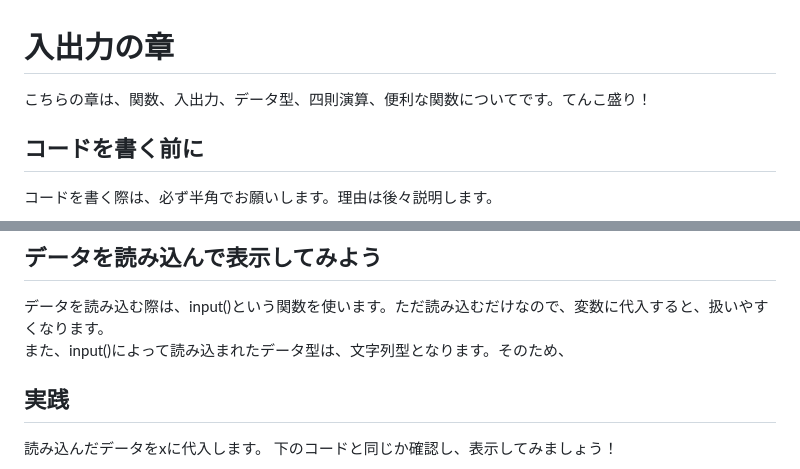
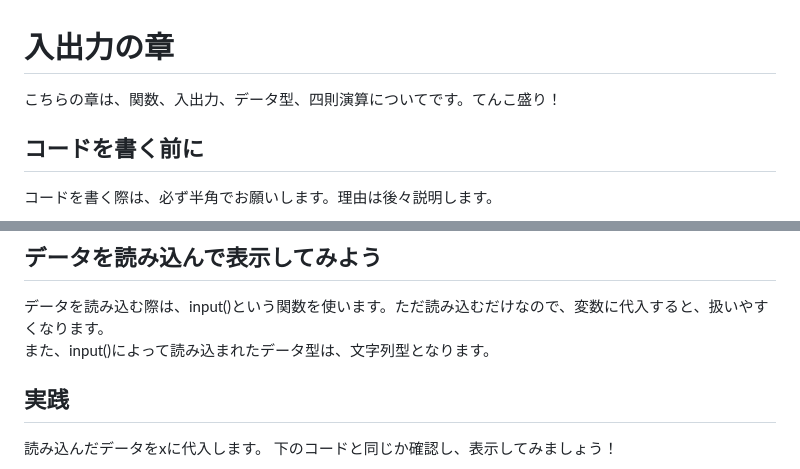
Before and after one commit to Yoshi01O/Study_Python, a Markdown page: Chapter01.md, 2 parts joined by grey strips. Rendered like a GitHub page.

Commit message:
Update_Chapter01.md

```diff
--- a/Chapter01.md
+++ b/Chapter01.md
@@ -1,5 +1,5 @@
 # 入出力の章
-こちらの章は、関数、入出力、データ型、四則演算、便利な関数についてです。てんこ盛り！
+こちらの章は、関数、入出力、データ型、四則演算についてです。てんこ盛り！
 ## コードを書く前に
 コードを書く際は、必ず半角でお願いします。理由は後々説明します。
 
@@ -52,7 +52,7 @@ print("こんにちわ")
 # 入力の節
 ## データを読み込んで表示してみよう
 データを読み込む際は、input()という関数を使います。ただ読み込むだけなので、変数に代入すると、扱いやすくなります。<br>
-また、input()によって読み込まれたデータ型は、文字列型となります。そのため、
+また、input()によって読み込まれたデータ型は、文字列型となります。
 ## 実践
 読み込んだデータをxに代入します。
 下のコードと同じか確認し、表示してみましょう！
```
Also changed, not shown: other parts of Chapter01.md (+0 -1 lines).
